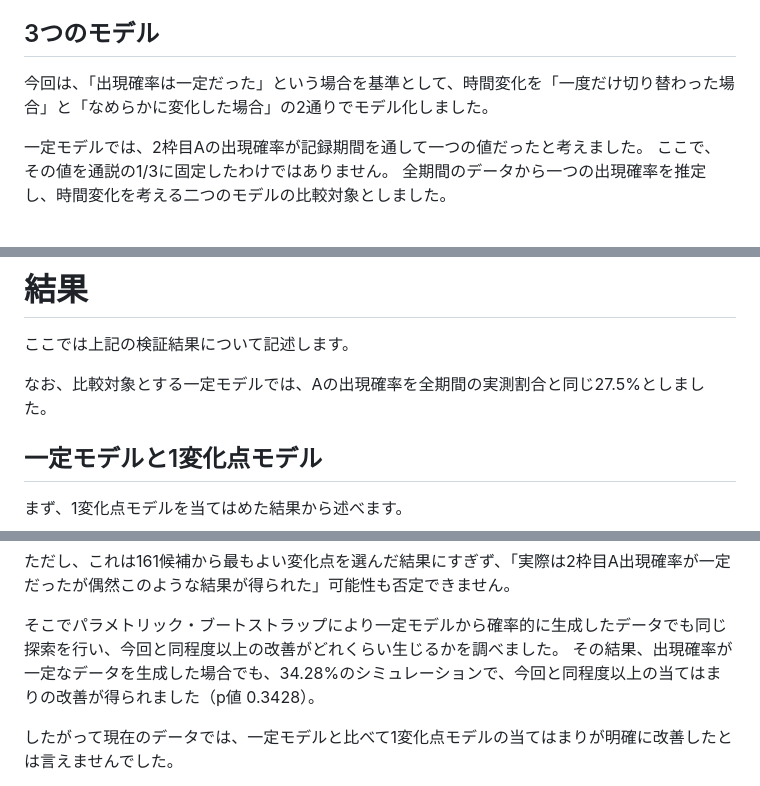
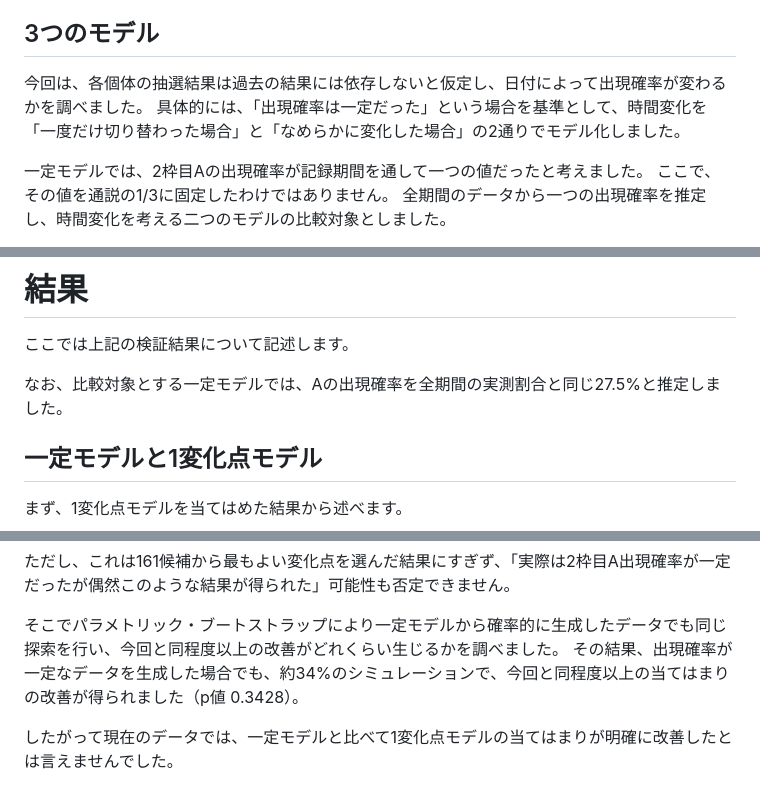
Before and after one commit to tatamiya/pokemon_sleep_analysis, a Markdown page: article/02_slot2_time.md, 3 parts joined by grey strips. Rendered like a GitHub page.

```diff
--- a/article/02_slot2_time.md
+++ b/article/02_slot2_time.md
@@ -80,7 +80,8 @@ https://note.com/tatatamiya/n/n4e2a6bc90575
 
 ## 3つのモデル
 
-今回は、「出現確率は一定だった」という場合を基準として、時間変化を「一度だけ切り替わった場合」と「なめらかに変化した場合」の2通りでモデル化しました。
+今回は、各個体の抽選結果は過去の結果には依存しないと仮定し、日付によって出現確率が変わるかを調べました。
+具体的には、「出現確率は一定だった」という場合を基準として、時間変化を「一度だけ切り替わった場合」と「なめらかに変化した場合」の2通りでモデル化しました。
 
 一定モデルでは、2枠目Aの出現確率が記録期間を通して一つの値だったと考えました。
 ここで、その値を通説の1/3に固定したわけではありません。
@@ -133,7 +134,7 @@ https://note.com/tatatamiya/n/n4e2a6bc90575
 
 ここでは上記の検証結果について記述します。
 
-なお、比較対象とする一定モデルでは、Aの出現確率を全期間の実測割合と同じ27.5%としました。
+なお、比較対象とする一定モデルでは、Aの出現確率を全期間の実測割合と同じ27.5%と推定しました。
 
 ## 一定モデルと1変化点モデル
 
@@ -151,7 +152,7 @@ https://note.com/tatatamiya/n/n4e2a6bc90575
 ただし、これは161候補から最もよい変化点を選んだ結果にすぎず、「実際は2枠目A出現確率が一定だったが偶然このような結果が得られた」可能性も否定できません。
 
 そこでパラメトリック・ブートストラップにより一定モデルから確率的に生成したデータでも同じ探索を行い、今回と同程度以上の改善がどれくらい生じるかを調べました。
-その結果、出現確率が一定なデータを生成した場合でも、34.28%のシミュレーションで、今回と同程度以上の当てはまりの改善が得られました（p値 0.3428）。
+その結果、出現確率が一定なデータを生成した場合でも、約34%のシミュレーションで、今回と同程度以上の当てはまりの改善が得られました（p値 0.3428）。
 
 したがって現在のデータでは、一定モデルと比べて1変化点モデルの当てはまりが明確に改善したとは言えませんでした。
 
```
Also changed, not shown: other parts of article/02_slot2_time.md (+3 -3 lines).
